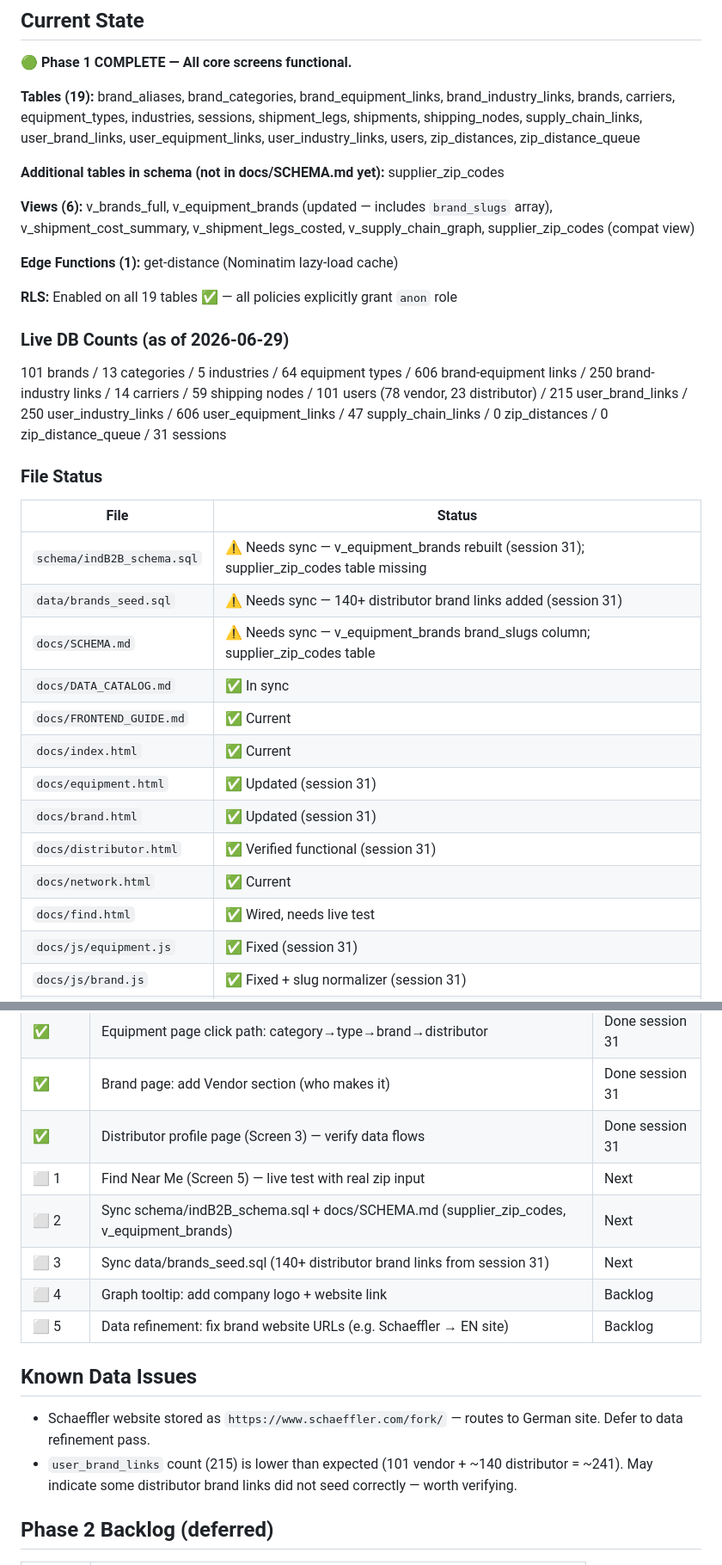
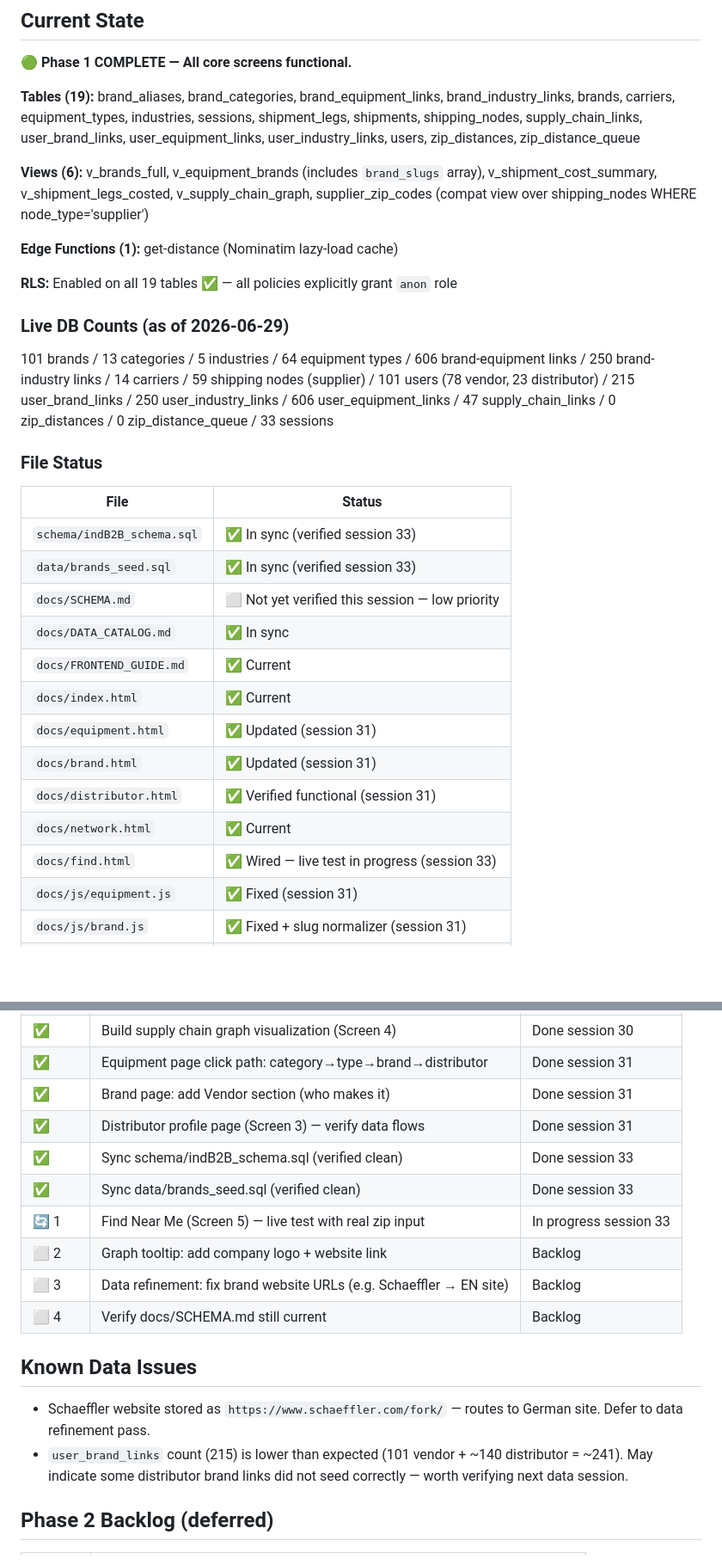
Before and after one commit to andredavisme/industrial-maintenance-b2b, a Markdown page: docs/SESSION_HANDOFF.md, 2 parts joined by grey strips. Shown at 86% size. Rendered like a GitHub page; blank space fills up the shorter version.

Commit message:
docs: session handoff update 2026-06-29 — clear sync flags, session 33

```diff
--- a/docs/SESSION_HANDOFF.md
+++ b/docs/SESSION_HANDOFF.md
@@ -16,23 +16,21 @@
 
 **Tables (19):** brand_aliases, brand_categories, brand_equipment_links, brand_industry_links, brands, carriers, equipment_types, industries, sessions, shipment_legs, shipments, shipping_nodes, supply_chain_links, user_brand_links, user_equipment_links, user_industry_links, users, zip_distances, zip_distance_queue
 
-**Additional tables in schema (not in docs/SCHEMA.md yet):** supplier_zip_codes
-
-**Views (6):** v_brands_full, v_equipment_brands (updated — includes `brand_slugs` array), v_shipment_cost_summary, v_shipment_legs_costed, v_supply_chain_graph, supplier_zip_codes (compat view)
+**Views (6):** v_brands_full, v_equipment_brands (includes `brand_slugs` array), v_shipment_cost_summary, v_shipment_legs_costed, v_supply_chain_graph, supplier_zip_codes (compat view over shipping_nodes WHERE node_type='supplier')
 
 **Edge Functions (1):** get-distance (Nominatim lazy-load cache)
 
 **RLS:** Enabled on all 19 tables ✅ — all policies explicitly grant `anon` role
 
 ### Live DB Counts (as of 2026-06-29)
-101 brands / 13 categories / 5 industries / 64 equipment types / 606 brand-equipment links / 250 brand-industry links / 14 carriers / 59 shipping nodes / 101 users (78 vendor, 23 distributor) / 215 user_brand_links / 250 user_industry_links / 606 user_equipment_links / 47 supply_chain_links / 0 zip_distances / 0 zip_distance_queue / 31 sessions
+101 brands / 13 categories / 5 industries / 64 equipment types / 606 brand-equipment links / 250 brand-industry links / 14 carriers / 59 shipping nodes (supplier) / 101 users (78 vendor, 23 distributor) / 215 user_brand_links / 250 user_industry_links / 606 user_equipment_links / 47 supply_chain_links / 0 zip_distances / 0 zip_distance_queue / 33 sessions
 
 ### File Status
 | File | Status |
 |------|--------|
-| `schema/indB2B_schema.sql` | ⚠️ Needs sync — v_equipment_brands rebuilt (session 31); supplier_zip_codes table missing |
-| `data/brands_seed.sql` | ⚠️ Needs sync — 140+ distributor brand links added (session 31) |
-| `docs/SCHEMA.md` | ⚠️ Needs sync — v_equipment_brands brand_slugs column; supplier_zip_codes table |
+| `schema/indB2B_schema.sql` | ✅ In sync (verified session 33) |
+| `data/brands_seed.sql` | ✅ In sync (verified session 33) |
+| `docs/SCHEMA.md` | ⬜ Not yet verified this session — low priority |
 | `docs/DATA_CATALOG.md` | ✅ In sync |
 | `docs/FRONTEND_GUIDE.md` | ✅ Current |
 | `docs/index.html` | ✅ Current |
@@ -40,7 +38,7 @@
 | `docs/brand.html` | ✅ Updated (session 31) |
 | `docs/distributor.html` | ✅ Verified functional (session 31) |
 | `docs/network.html` | ✅ Current |
-| `docs/find.html` | ✅ Wired, needs live test |
+| `docs/find.html` | ✅ Wired — live test in progress (session 33) |
 | `docs/js/equipment.js` | ✅ Fixed (session 31) |
 | `docs/js/brand.js` | ✅ Fixed + slug normalizer (session 31) |
 | `docs/js/network.js` | ✅ Current |
@@ -56,15 +54,16 @@
 | ✅ | Equipment page click path: category→type→brand→distributor | Done session 31 |
 | ✅ | Brand page: add Vendor section (who makes it) | Done session 31 |
 | ✅ | Distributor profile page (Screen 3) — verify data flows | Done session 31 |
-| ⬜ 1 | Find Near Me (Screen 5) — live test with real zip input | Next |
-| ⬜ 2 | Sync schema/indB2B_schema.sql + docs/SCHEMA.md (supplier_zip_codes, v_equipment_brands) | Next |
-| ⬜ 3 | Sync data/brands_seed.sql (140+ distributor brand links from session 31) | Next |
-| ⬜ 4 | Graph tooltip: add company logo + website link | Backlog |
-| ⬜ 5 | Data refinement: fix brand website URLs (e.g. Schaeffler → EN site) | Backlog |
+| ✅ | Sync schema/indB2B_schema.sql (verified clean) | Done session 33 |
+| ✅ | Sync data/brands_seed.sql (verified clean) | Done session 33 |
+| 🔄 1 | Find Near Me (Screen 5) — live test with real zip input | In progress session 33 |
+| ⬜ 2 | Graph tooltip: add company logo + website link | Backlog |
+| ⬜ 3 | Data refinement: fix brand website URLs (e.g. Schaeffler → EN site) | Backlog |
+| ⬜ 4 | Verify docs/SCHEMA.md still current | Backlog |
 
 ## Known Data Issues
 - Schaeffler website stored as `https://www.schaeffler.com/fork/` — routes to German site. Defer to data refinement pass.
-- `user_brand_links` count (215) is lower than expected (101 vendor + ~140 distributor = ~241). May indicate some distributor brand links did not seed correctly — worth verifying.
+- `user_brand_links` count (215) is lower than expected (101 vendor + ~140 distributor = ~241). May indicate some distributor brand links did not seed correctly — worth verifying next data session.
 
 ## Phase 2 Backlog (deferred)
 
```
Also changed, not shown: other parts of docs/SESSION_HANDOFF.md (+15 -9 lines).
